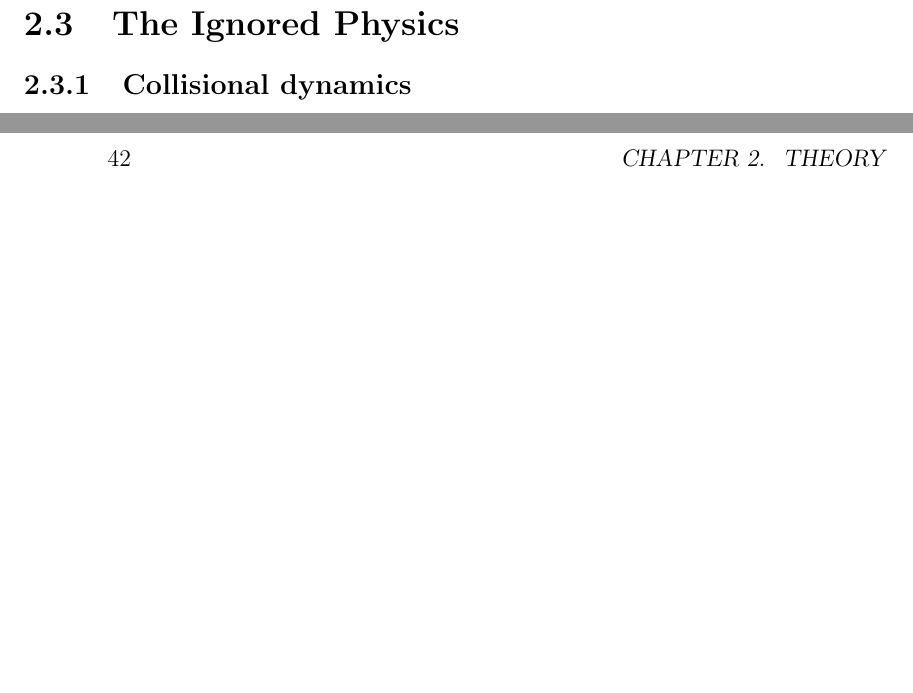
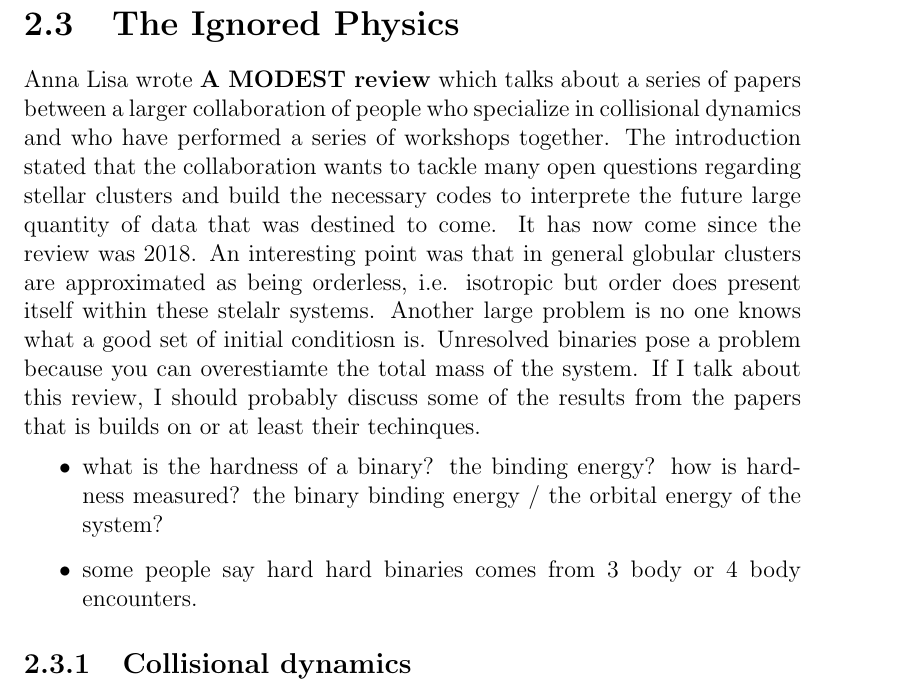
Before and after one commit to salvatore-ferrone/phd-thesis-ferrone, a LaTeX thesis (main.tex, which reads chapters/theory.tex): two parts of pages 49 and 50 of 59 before the commit and part of page 49 of 59 after it, the two joined at a grey line, cut so that both start at the same text, the shorter picture padded with empty space. Compiled offline with pdfLaTeX.

Commit message:
reading MOSTEST REVIEw

```diff
--- a/chapters/theory.tex
+++ b/chapters/theory.tex
@@ -368,6 +368,15 @@ The remainder of this chapter is structured to clarify the theoretical framework
 
 
 \section{The Ignored Physics}
+
+    Anna Lisa wrote \textbf{A MODEST review} which talks about a series of papers between a larger collaboration of people who specialize in collisional dynamics and who have performed a series of workshops together. The introduction stated that the collaboration wants to tackle many open questions regarding stellar clusters and build the necessary codes to interprete the future large quantity of data that was destined to come. It has now come since the review was 2018. An interesting point was that in general globular clusters are approximated as being orderless, i.e. isotropic but order does present itself within these stelalr systems. Another large problem is no one knows what a good set of initial conditiosn is. Unresolved binaries pose a problem because you can overestiamte the total mass of the system. If I talk about this review, I should probably discuss some of the results from the papers that is builds on or at least their techinques.
+
+    \begin{itemize}
+        \item what is the hardness of a binary? the binding energy? how is hardness measured? the binary binding energy / the orbital energy of the system?
+        \item some people say hard hard binaries comes from 3 body or 4 body encounters.
+    \end{itemize}
+
+
     \subsection{Collisional dynamics}
         \begin{itemize}
             \item not nbody
```
Also changed, not shown: 1 other file.
